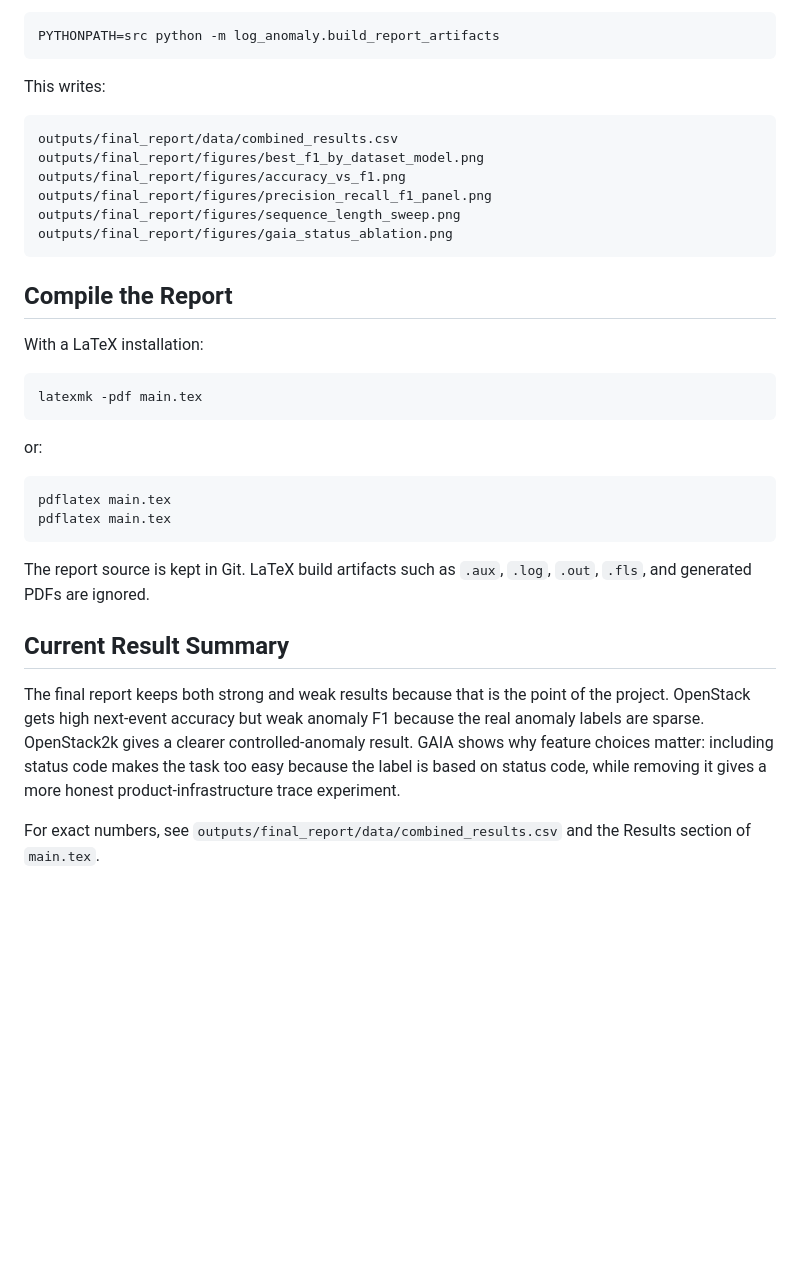
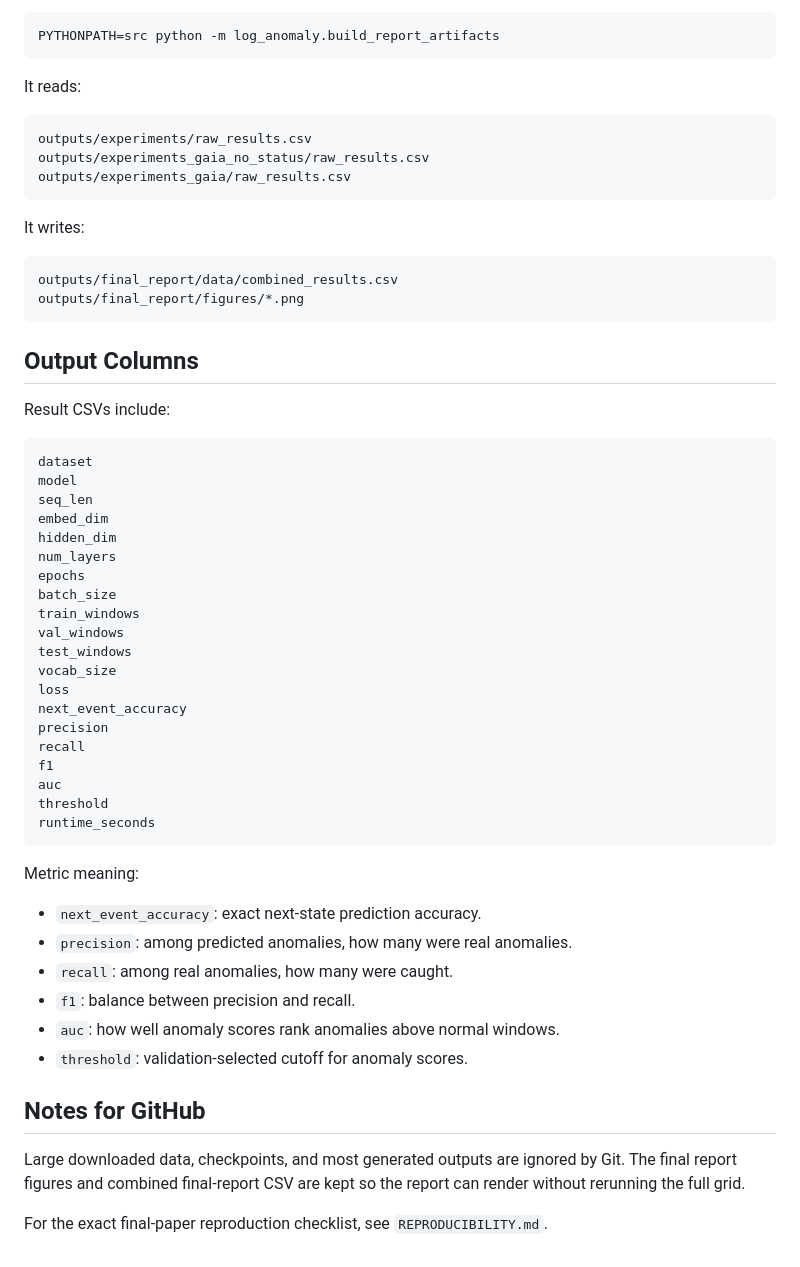
Before and after one commit to satheesh18/log_anomaly_detection, a Markdown page: README.md, the part around one of its changes. Drawn GitHub-style; blank space fills up the shorter version.

````diff
--- a/README.md
+++ b/README.md
@@ -149,36 +310,59 @@ After the experiment CSVs exist, rebuild the final report artifacts:
 PYTHONPATH=src python -m log_anomaly.build_report_artifacts
 ```
 
-This writes:
+It reads:
+
+```text
+outputs/experiments/raw_results.csv
+outputs/experiments_gaia_no_status/raw_results.csv
+outputs/experiments_gaia/raw_results.csv
+```
+
+It writes:
 
 ```text
 outputs/final_report/data/combined_results.csv
-outputs/final_report/figures/best_f1_by_dataset_model.png
-outputs/final_report/figures/accuracy_vs_f1.png
-outputs/final_report/figures/precision_recall_f1_panel.png
-outputs/final_report/figures/sequence_length_sweep.png
-outputs/final_report/figures/gaia_status_ablation.png
+outputs/final_report/figures/*.png
 ```
 
-## Compile the Report
+## Output Columns
 
-With a LaTeX installation:
+Result CSVs include:
 
-```bash
-latexmk -pdf main.tex
+```text
+dataset
+model
+seq_len
+embed_dim
+hidden_dim
+num_layers
+epochs
+batch_size
+train_windows
+val_windows
+test_windows
+vocab_size
+loss
+next_event_accuracy
+precision
+recall
+f1
+auc
+threshold
+runtime_seconds
 ```
 
-or:
+Metric meaning:
 
-```bash
-pdflatex main.tex
-pdflatex main.tex
-```
+- `next_event_accuracy`: exact next-state prediction accuracy.
+- `precision`: among predicted anomalies, how many were real anomalies.
+- `recall`: among real anomalies, how many were caught.
+- `f1`: balance between precision and recall.
+- `auc`: how well anomaly scores rank anomalies above normal windows.
+- `threshold`: validation-selected cutoff for anomaly scores.
 
-The report source is kept in Git. LaTeX build artifacts such as `.aux`, `.log`, `.out`, `.fls`, and generated PDFs are ignored.
+## Notes for GitHub
 
-## Current Result Summary
+Large downloaded data, checkpoints, and most generated outputs are ignored by Git. The final report figures and combined final-report CSV are kept so the report can render without rerunning the full grid.
 
-The final report keeps both strong and weak results because that is the point of the project. OpenStack gets high next-event accuracy but weak anomaly F1 because the real anomaly labels are sparse. OpenStack2k gives a clearer controlled-anomaly result. GAIA shows why feature choices matter: including status code makes the task too easy because the label is based on status code, while removing it gives a more honest product-infrastructure trace experiment.
-
-For exact numbers, see `outputs/final_report/data/combined_results.csv` and the Results section of `main.tex`.
+For the exact final-paper reproduction checklist, see `REPRODUCIBILITY.md`.
````
Also changed, not shown: other parts of README.md (+226 -65 lines).
